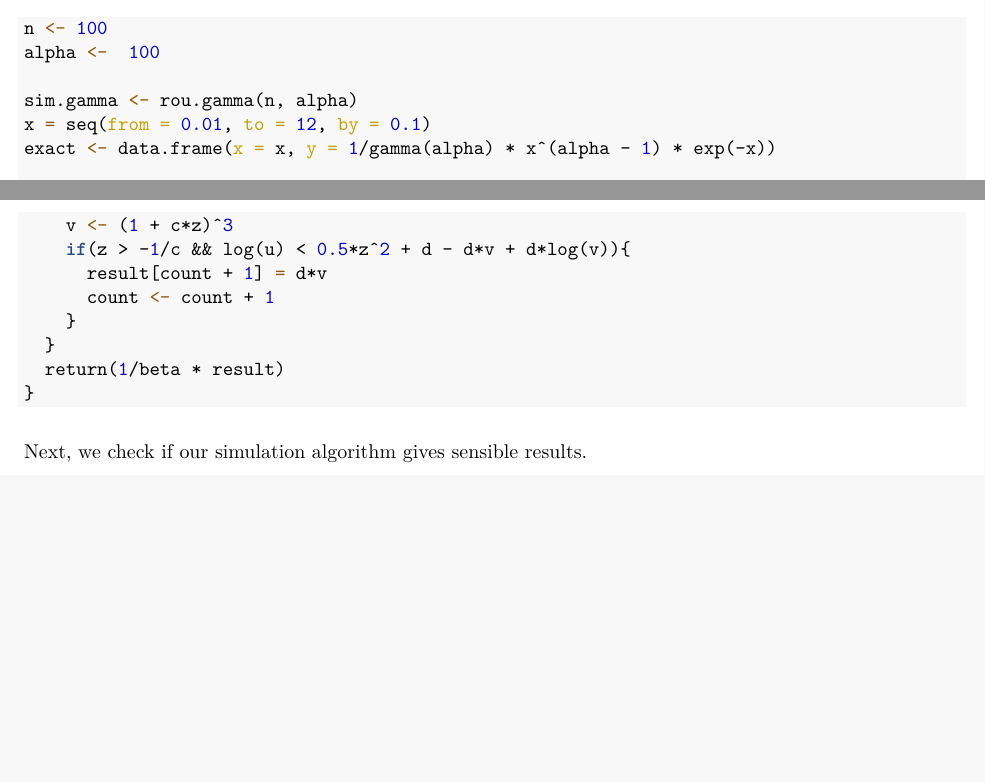
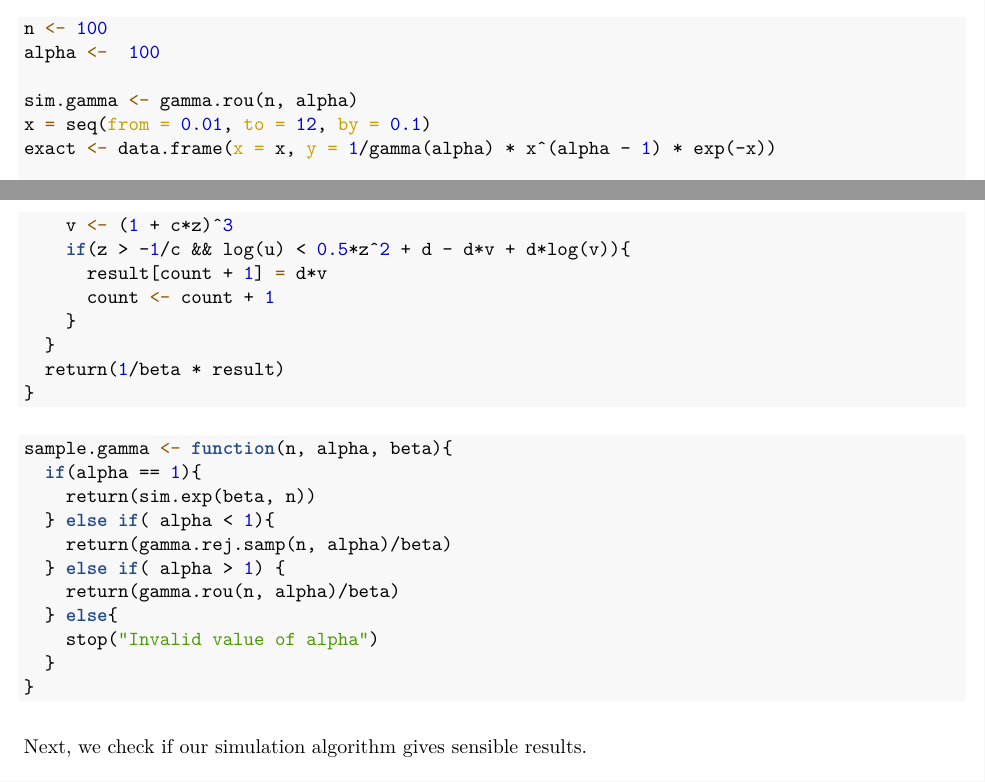
Before and after one commit to jimoskar/CompStat, an R Markdown document (ex1.Rmd): two parts of pages 20 and 21 of 32, joined at a grey line, cut so that both start at the same text, the shorter picture padded with empty space. The pictures show the output file ex1.pdf that the author committed with the source.

Commit message:
added new sample.gamme

````diff
--- a/ex1.Rmd
+++ b/ex1.Rmd
@@ -565,7 +565,7 @@ First, we check that the simulation algorithm gives reasonable results:
 n <- 100
 alpha <-  100
 
-sim.gamma <- rou.gamma(n, alpha)
+sim.gamma <- gamma.rou(n, alpha)
 x = seq(from = 0.01, to = 12, by = 0.1)
 exact <- data.frame(x = x, y = 1/gamma(alpha) * x^(alpha - 1) * exp(-x))
 
@@ -619,3 +619,13 @@ marsa.tsang <- function(n, alpha, beta){
 }
 ```
 
+```{r}
+sample.gamma <- function(n, alpha, beta){
+  if(alpha == 1){
+    return(sim.exp(beta, n))
+  } else if( alpha < 1){
+    return(gamma.rej.samp(n, alpha)/beta)
+  } else if( alpha > 1) {
+    return(gamma.rou(n, alpha)/beta)
+  } else{
+    stop("Invalid value of alpha")
````
Also changed, not shown: ex1.pdf, ex1.Rmd (16 more changed lines).
